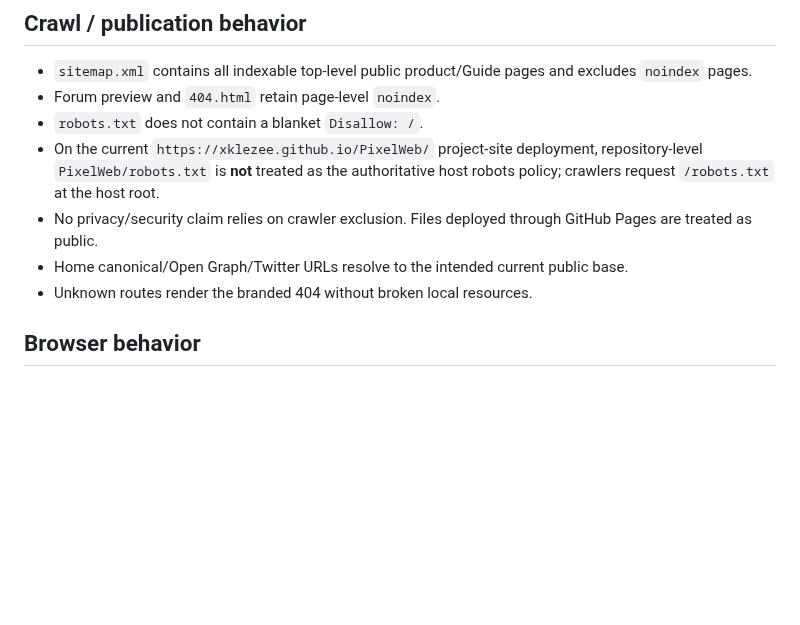
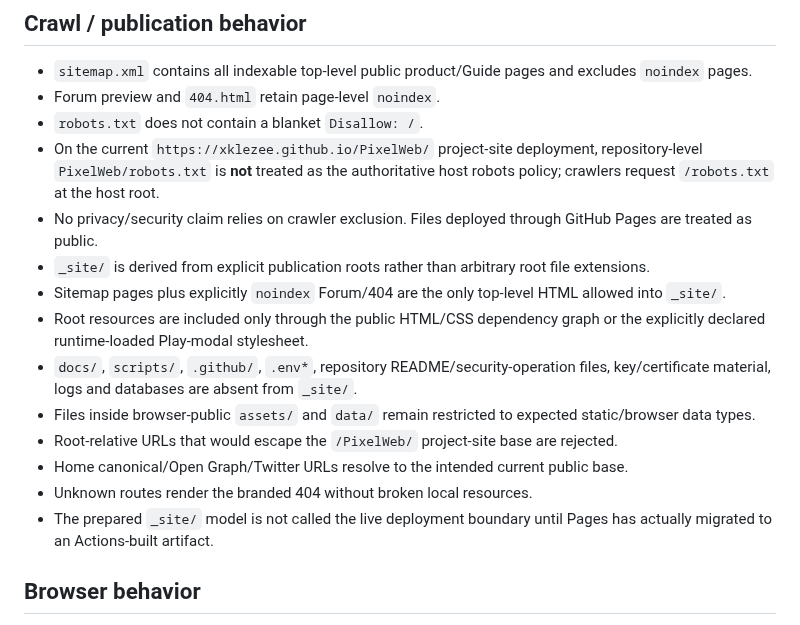
Before and after one commit to xKlezee/PixelWeb, a Markdown page: docs/QA-SECURITY-CHECKLIST.md, the part around one of its changes. GitHub-like rendering; blank space fills up the shorter version.

```diff
--- a/docs/QA-SECURITY-CHECKLIST.md
+++ b/docs/QA-SECURITY-CHECKLIST.md
@@ -81,8 +99,15 @@ A configured control is not a passed control. Record the actual result for the e
 - `robots.txt` does not contain a blanket `Disallow: /`.
 - On the current `https://xklezee.github.io/PixelWeb/` project-site deployment, repository-level `PixelWeb/robots.txt` is **not** treated as the authoritative host robots policy; crawlers request `/robots.txt` at the host root.
 - No privacy/security claim relies on crawler exclusion. Files deployed through GitHub Pages are treated as public.
+- `_site/` is derived from explicit publication roots rather than arbitrary root file extensions.
+- Sitemap pages plus explicitly `noindex` Forum/404 are the only top-level HTML allowed into `_site/`.
+- Root resources are included only through the public HTML/CSS dependency graph or the explicitly declared runtime-loaded Play-modal stylesheet.
+- `docs/`, `scripts/`, `.github/`, `.env*`, repository README/security-operation files, key/certificate material, logs and databases are absent from `_site/`.
+- Files inside browser-public `assets/` and `data/` remain restricted to expected static/browser data types.
+- Root-relative URLs that would escape the `/PixelWeb/` project-site base are rejected.
 - Home canonical/Open Graph/Twitter URLs resolve to the intended current public base.
 - Unknown routes render the branded 404 without broken local resources.
+- The prepared `_site/` model is not called the live deployment boundary until Pages has actually migrated to an Actions-built artifact.
 
 ## Browser behavior
 
```
Also changed, not shown: other parts of docs/QA-SECURITY-CHECKLIST.md (+20 -2 lines).
